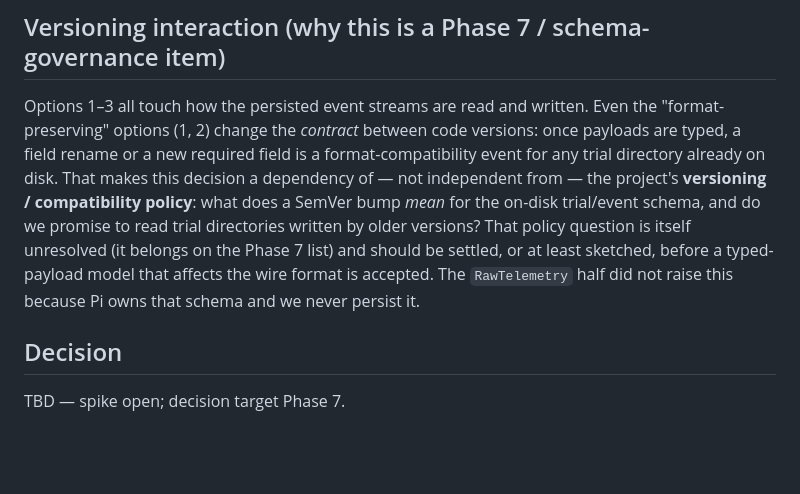
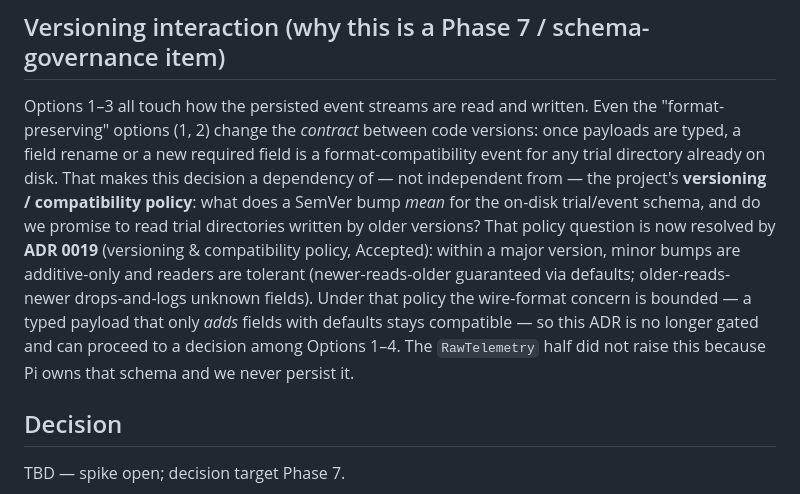
Before and after one commit to soulstrop/pi-agent-space, a Markdown page: docs/adrs/0017-typed-event-payload-model.md, the part around the change. Rendered like a GitHub page; blank space fills up the shorter version.

```diff
--- a/docs/adrs/0017-typed-event-payload-model.md
+++ b/docs/adrs/0017-typed-event-payload-model.md
@@ -51,7 +51,7 @@ Leave the boundary untyped; rely on tests and the `metric_record` event-shape as
 
 ## Versioning interaction (why this is a Phase 7 / schema-governance item)
 
-Options 1–3 all touch how the persisted event streams are read and written. Even the "format-preserving" options (1, 2) change the *contract* between code versions: once payloads are typed, a field rename or a new required field is a format-compatibility event for any trial directory already on disk. That makes this decision a dependency of — not independent from — the project's **versioning / compatibility policy**: what does a SemVer bump *mean* for the on-disk trial/event schema, and do we promise to read trial directories written by older versions? That policy question is itself unresolved (it belongs on the Phase 7 list) and should be settled, or at least sketched, before a typed-payload model that affects the wire format is accepted. The `RawTelemetry` half did not raise this because Pi owns that schema and we never persist it.
+Options 1–3 all touch how the persisted event streams are read and written. Even the "format-preserving" options (1, 2) change the *contract* between code versions: once payloads are typed, a field rename or a new required field is a format-compatibility event for any trial directory already on disk. That makes this decision a dependency of — not independent from — the project's **versioning / compatibility policy**: what does a SemVer bump *mean* for the on-disk trial/event schema, and do we promise to read trial directories written by older versions? That policy question is now resolved by **ADR 0019** (versioning & compatibility policy, Accepted): within a major version, minor bumps are additive-only and readers are tolerant (newer-reads-older guaranteed via defaults; older-reads-newer drops-and-logs unknown fields). Under that policy the wire-format concern is bounded — a typed payload that only *adds* fields with defaults stays compatible — so this ADR is no longer gated and can proceed to a decision among Options 1–4. The `RawTelemetry` half did not raise this because Pi owns that schema and we never persist it.
 
 ## Decision
 
```
Also changed, not shown: docs/adrs/0019-versioning-and-compatibility-policy.md (added, +185 -0 lines), docs/implementation-plan.md (+1 -2 lines).
